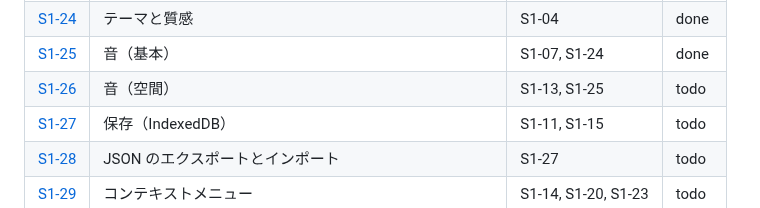
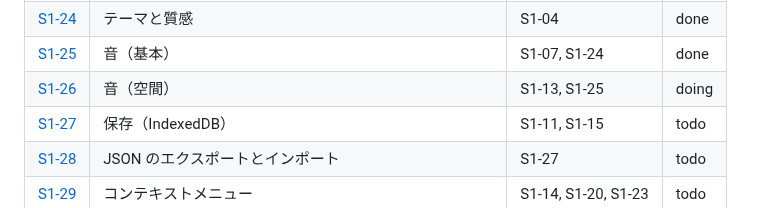
Before and after one commit to tforce7171/gear-simulator, a Markdown page: docs/tasks/README.md, the part around the change. Drawn GitHub-style.

Commit message:
docs(S1-26): 状態を doing にする
Co-Authored-By: Claude Opus 5.5 <noreply@anthropic.com>

```diff
--- a/docs/tasks/README.md
+++ b/docs/tasks/README.md
@@ -47,7 +47,7 @@
 | [S1-23](stage1/23-info-overlay.md) | 情報表示 | S1-07, S1-15 | done |
 | [S1-24](stage1/24-themes.md) | テーマと質感 | S1-04 | done |
 | [S1-25](stage1/25-audio-basic.md) | 音（基本） | S1-07, S1-24 | done |
-| [S1-26](stage1/26-audio-spatial.md) | 音（空間） | S1-13, S1-25 | todo |
+| [S1-26](stage1/26-audio-spatial.md) | 音（空間） | S1-13, S1-25 | doing |
 | [S1-27](stage1/27-storage.md) | 保存（IndexedDB） | S1-11, S1-15 | todo |
 | [S1-28](stage1/28-json-io.md) | JSON のエクスポートとインポート | S1-27 | todo |
 | [S1-29](stage1/29-context-menu.md) | コンテキストメニュー | S1-14, S1-20, S1-23 | todo |
```
Also changed, not shown: 1 other file.
